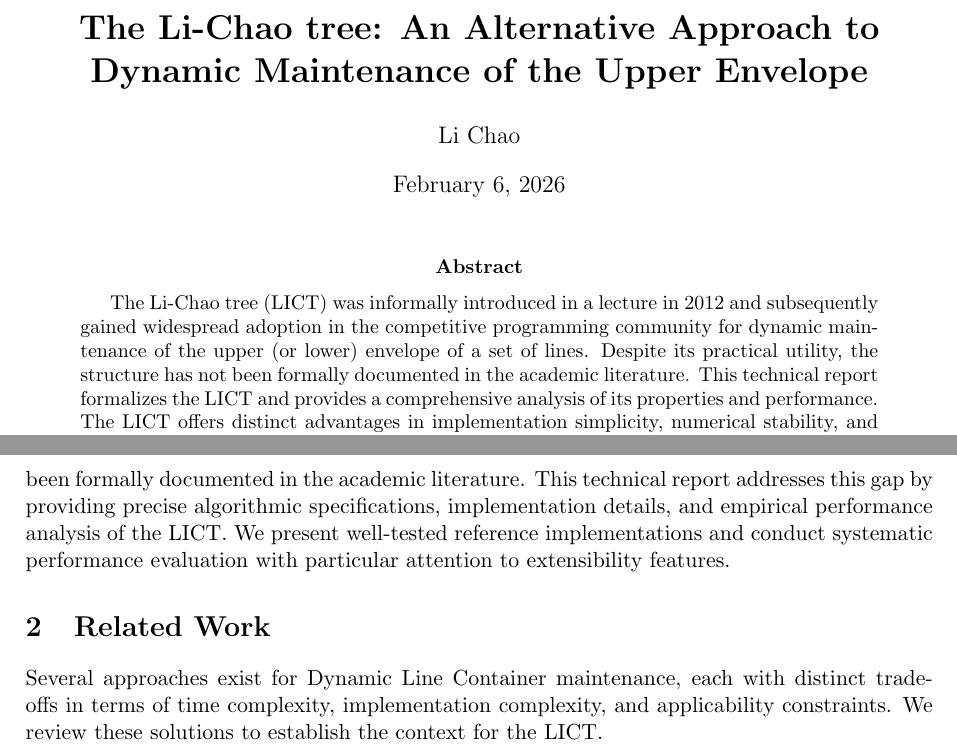
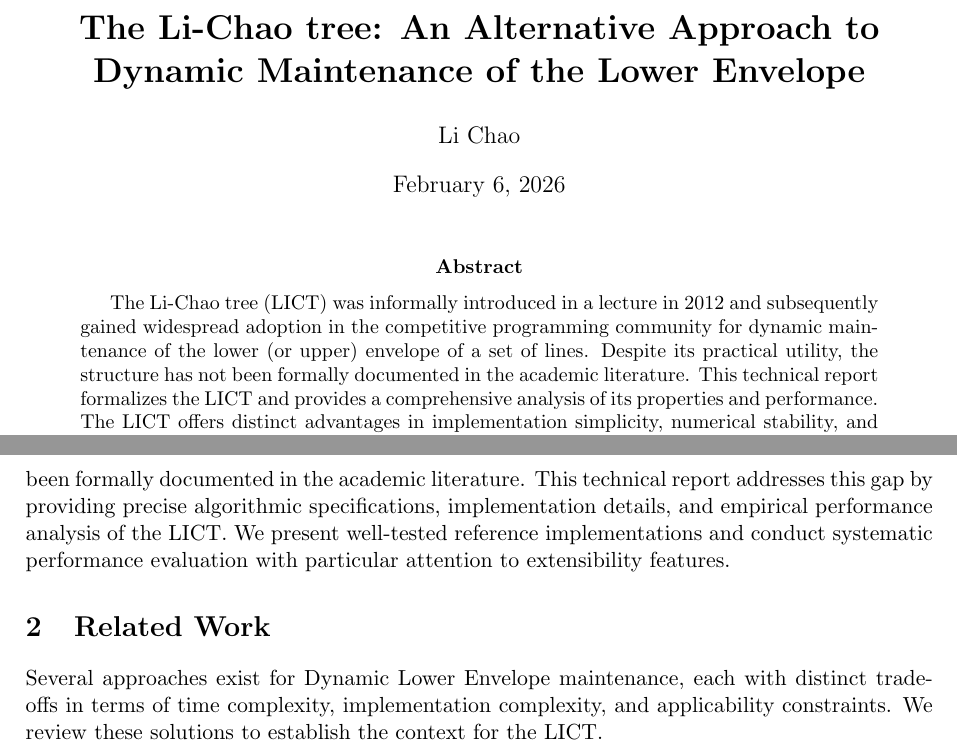
Before and after one commit to chnlich/lichao-tree, a LaTeX paper (doc/report.tex): two parts of pages 1 and 2 of 9, joined at a grey line, cut so that both start at the same text. Compiled offline with pdfLaTeX.

Commit message:
Fix terminology: Lower Envelope

```diff
--- a/doc/report.tex
+++ b/doc/report.tex
@@ -36,7 +36,7 @@
 }
 \lstset{style=mystyle}
 
-\title{\textbf{The Li-Chao tree: An Alternative Approach to Dynamic Maintenance of the Upper Envelope}}
+\title{\textbf{The Li-Chao tree: An Alternative Approach to Dynamic Maintenance of the Lower Envelope}}
 \author{Li Chao}
 \date{\today}
 
@@ -45,7 +45,7 @@
 \maketitle
 
 \begin{abstract}
-The Li-Chao tree (LICT) was informally introduced in a lecture in 2012 and subsequently gained widespread adoption in the competitive programming community for dynamic maintenance of the upper (or lower) envelope of a set of lines. Despite its practical utility, the structure has not been formally documented in the academic literature. This technical report formalizes the LICT and provides a comprehensive analysis of its properties and performance. The LICT offers distinct advantages in implementation simplicity, numerical stability, and extensibility to advanced variants such as persistence and line segments.
+The Li-Chao tree (LICT) was informally introduced in a lecture in 2012 and subsequently gained widespread adoption in the competitive programming community for dynamic maintenance of the lower (or upper) envelope of a set of lines. Despite its practical utility, the structure has not been formally documented in the academic literature. This technical report formalizes the LICT and provides a comprehensive analysis of its properties and performance. The LICT offers distinct advantages in implementation simplicity, numerical stability, and extensibility to advanced variants such as persistence and line segments.
 \end{abstract}
 
 \section{Introduction}
@@ -68,7 +68,7 @@ In 2012, the Li-Chao tree was presented informally in a lecture context.\footnot
 
 \section{Related Work}\label{sec:related}
 
-Several approaches exist for Dynamic Line Container maintenance, each with distinct trade-offs in terms of time complexity, implementation complexity, and applicability constraints. We review these solutions to establish the context for the LICT.
+Several approaches exist for Dynamic Lower Envelope maintenance, each with distinct trade-offs in terms of time complexity, implementation complexity, and applicability constraints. We review these solutions to establish the context for the LICT.
 
 Dynamic maintenance of geometric configurations has been studied extensively in computational geometry. Overmars and van Leeuwen \cite{overmars1981} presented foundational work on dynamic Convex Hull maintenance, demonstrating that the lower envelope of lines can be maintained efficiently using balanced binary search trees. Their work established the theoretical framework for dynamic geometric data structures.
 
```
Also changed, not shown: doc/report.tex (2 more changed lines).
